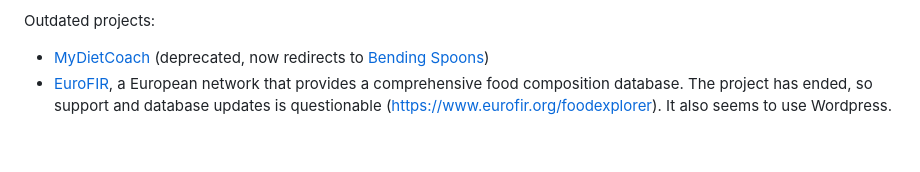
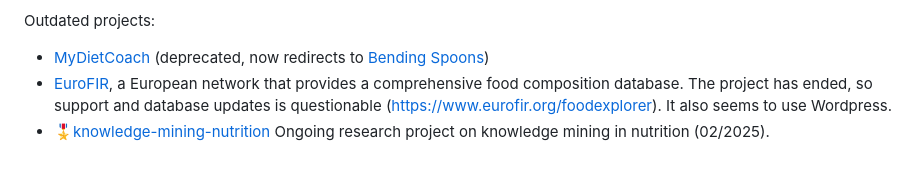
Before and after one commit to albertaillet/diet-optimization, a Markdown page: README.md, the part around the change. Rendered like a GitHub page.

Commit message:
added ongoing research project link

```diff
--- a/README.md
+++ b/README.md
@@ -238,3 +238,4 @@ Random links:
 Outdated projects:
 -   [MyDietCoach](https://www.mydietcoachapp.com/) (deprecated, now redirects to [Bending Spoons](https://www.bendingspoons.com/))
 -   [EuroFIR](https://www.eurofir.org/), a European network that provides a comprehensive food composition database. The project has ended, so support and database updates is questionable (https://www.eurofir.org/foodexplorer). It also seems to use Wordpress.
+-   🎖️[knowledge-mining-nutrition](https://forgemia.inra.fr/stephane.dervaux/knowledge-mining-nutrition) Ongoing research project on knowledge mining in nutrition (02/2025).
```
